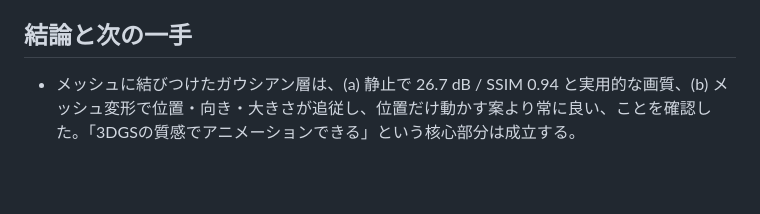
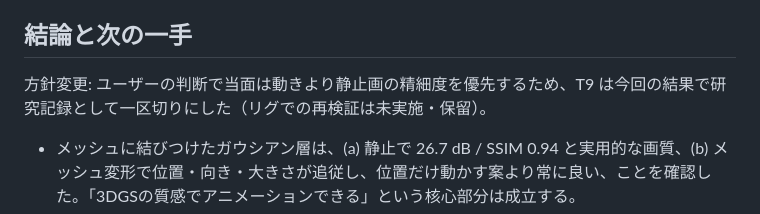
Before and after one commit to tamo314/3DGSAnimation, a Markdown page: docs/09-mesh-bound-gaussians.md, the part around the change. Drawn GitHub-style; blank space fills up the shorter version.

Commit message:
docs(T9): note pause of animation work in favor of still-image quality
Co-Authored-By: Claude Sonnet 5.5 <noreply@anthropic.com>

```diff
--- a/docs/09-mesh-bound-gaussians.md
+++ b/docs/09-mesh-bound-gaussians.md
@@ -47,6 +47,8 @@ T8（2048²、寄り視点、SH3）の数字とは解像度・次数が違うた
 5. 途中のバグ: スケールの上限を絶対値で掛けたため小さい点だらけの描画になり PSNR 15 dB。1 個ごとの相対上限に直して解決。
 
 ## 結論と次の一手
+方針変更: ユーザーの判断で当面は動きより静止画の精細度を優先するため、T9 は今回の結果で研究記録として一区切りにした（リグでの再検証は未実施・保留）。
+
 - メッシュに結びつけたガウシアン層は、(a) 静止で 26.7 dB / SSIM 0.94 と実用的な画質、(b) メッシュ変形で位置・向き・大きさが追従し、位置だけ動かす案より常に良い、ことを確認した。「3DGSの質感でアニメーションできる」という核心部分は成立する。
 - 次に効きそうなこと（優先順）:
   1. Blender で本物のリグとウェイトを作り、同じ検証を骨アニメで行う。
```
